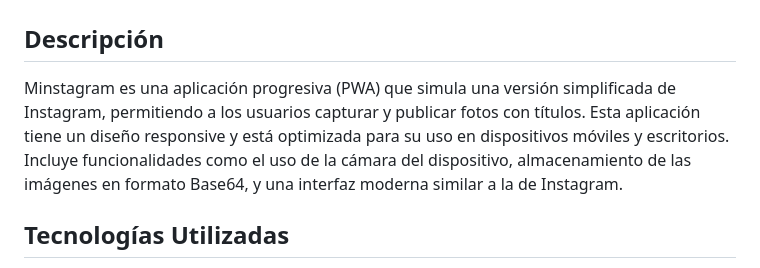
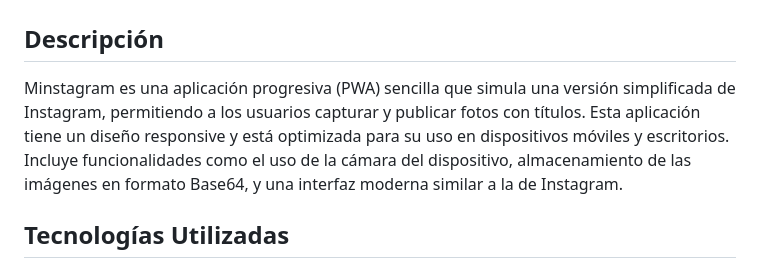
Before and after one commit to IvanAgustinKe/Minstagram, a Markdown page: README.md, the part around the change. GitHub-like rendering.

```diff
--- a/README.md
+++ b/README.md
@@ -2,7 +2,7 @@
 
 ## Descripción
 
-Minstagram es una aplicación progresiva (PWA) que simula una versión simplificada de Instagram, permitiendo a los usuarios capturar y publicar fotos con títulos. Esta aplicación tiene un diseño responsive y está optimizada para su uso en dispositivos móviles y escritorios. Incluye funcionalidades como el uso de la cámara del dispositivo, almacenamiento de las imágenes en formato Base64, y una interfaz moderna similar a la de Instagram.
+Minstagram es una aplicación progresiva (PWA) sencilla que simula una versión simplificada de Instagram, permitiendo a los usuarios capturar y publicar fotos con títulos. Esta aplicación tiene un diseño responsive y está optimizada para su uso en dispositivos móviles y escritorios. Incluye funcionalidades como el uso de la cámara del dispositivo, almacenamiento de las imágenes en formato Base64, y una interfaz moderna similar a la de Instagram.
 
 ## Tecnologías Utilizadas
 
```
